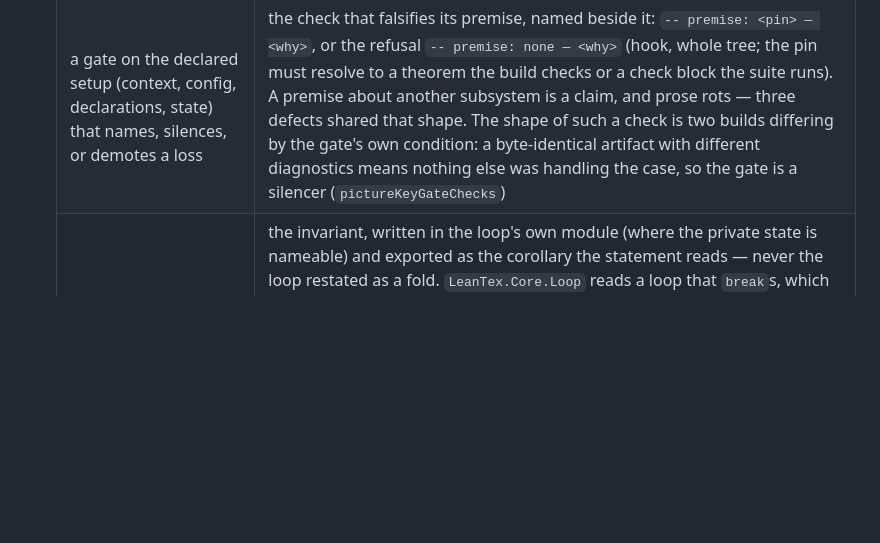
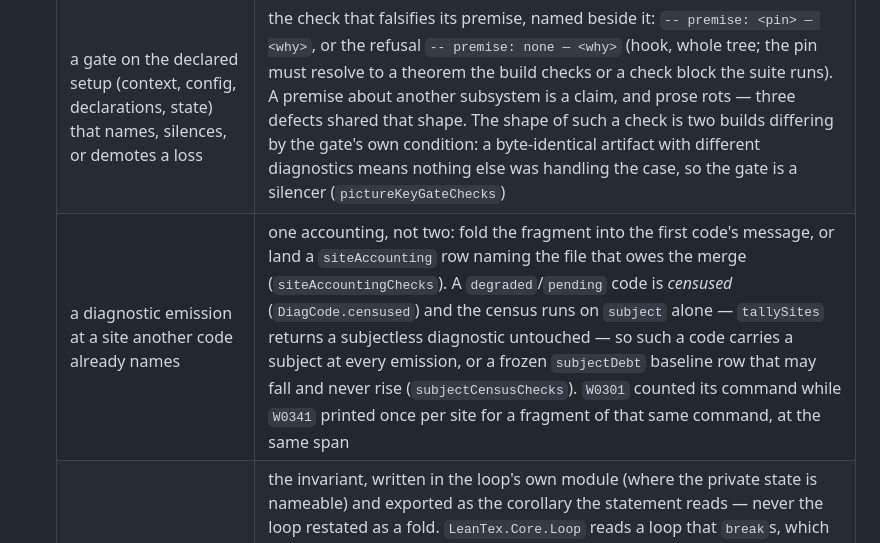
Before and after one commit to vincentqb/leantex, a Markdown page: AGENTS.md, the part around the change. GitHub-like rendering; blank space fills up the shorter version.

Commit message:
Record the one-accounting-per-site rule in the obligation table

```diff
--- a/AGENTS.md
+++ b/AGENTS.md
@@ -88,6 +88,7 @@ in this repo; refer to the private reference corpus abstractly.
   | a document class | sourced defaults, and its contract as implied assertions |
   | a `nativePackages` entry | `tests/compat-index/<pkg>.txt` covering the package's *documented* command list — the manual section named in its header, one row per command, `impl` proved by no W0301/W0302 and `refuse:<code>` by the code firing (`lake test` probes every row; the hook rejects an entry without its file) |
   | a gate on the declared setup (context, config, declarations, state) that names, silences, or demotes a loss | the check that falsifies its premise, named beside it: `-- premise: <pin> — <why>`, or the refusal `-- premise: none — <why>` (hook, whole tree; the pin must resolve to a theorem the build checks or a check block the suite runs). A premise about another subsystem is a claim, and prose rots — three defects shared that shape. The shape of such a check is two builds differing by the gate's own condition: a byte-identical artifact with different diagnostics means nothing else was handling the case, so the gate is a silencer (`pictureKeyGateChecks`) |
+  | a diagnostic emission at a site another code already names | one accounting, not two: fold the fragment into the first code's message, or land a `siteAccounting` row naming the file that owes the merge (`siteAccountingChecks`). A `degraded`/`pending` code is *censused* (`DiagCode.censused`) and the census runs on `subject` alone — `tallySites` returns a subjectless diagnostic untouched — so such a code carries a subject at every emission, or a frozen `subjectDebt` baseline row that may fall and never rise (`subjectCensusChecks`). `W0301` counted its command while `W0341` printed once per site for a fragment of that same command, at the same span |
   | a `forIn`/`Id.run` loop whose state an owed statement must cross | the invariant, written in the loop's own module (where the private state is nameable) and exported as the corollary the statement reads — never the loop restated as a fold. `LeanTex.Core.Loop` reads a loop that `break`s, which is exactly where the stdlib's `foldl` bridges stop, and `Obligations.floorMask_id` is the worked example: three loops, no change to the walk. A pure invariant is blind to how much input the loop consumed, so a claim about the loop's *value* (a census, a round trip) owes the progress-indexed form or its own algebra instead — say which of the two the statement is (review) |
 
 - TeX package/class warning and info controls are log-only compatibility rows: consume their exact groups in `Compat.meaningFree`, require N0100 accounting through a deferred-hook test, and never let those groups enter body recovery. Arbitrary unknown commands must still preserve their arguments.
```
